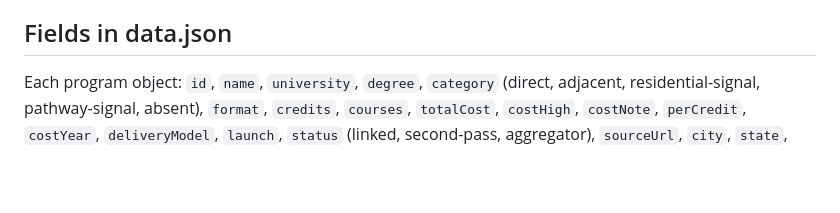
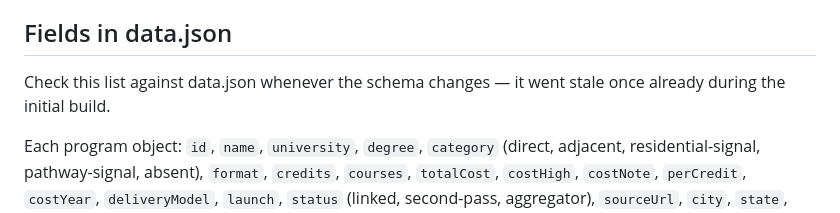
Before and after one commit to EmCeeBE695/BME-goes-online, a Markdown page: UPDATING.md, the part around the change. Drawn GitHub-style; blank space fills up the shorter version.

Commit message:
Add schema-check reminder to UPDATING.md field list
Co-Authored-By: Claude Sonnet 5.5 <noreply@anthropic.com>
Claude-Session: https://claude.ai/code/session_011GToGsDhJFUDfVQBZyaT6Q

```diff
--- a/UPDATING.md
+++ b/UPDATING.md
@@ -24,6 +24,8 @@ Tuition pages update on an academic-year cycle, so most cost changes land in spr
 
 ## Fields in data.json
 
+Check this list against data.json whenever the schema changes — it went stale once already during the initial build.
+
 Each program object: `id`, `name`, `university`, `degree`, `category` (direct, adjacent, residential-signal, pathway-signal, absent), `format`, `credits`, `courses`, `totalCost`, `costHigh`, `costNote`, `perCredit`, `costYear`, `deliveryModel`, `launch`, `status` (linked, second-pass, aggregator), `sourceUrl`, `city`, `state`, `admitting`, `notes`, and `topicDepth`, an object keyed by the thirteen subfields with values 0 to 3 or null.
 
 `courses` is a count of courses and is never converted to credits. `costHigh` is a second, higher price tier where the scan gives one, and `costNote` says what the two prices are (for Purdue, "resident table vs higher tier").
```
